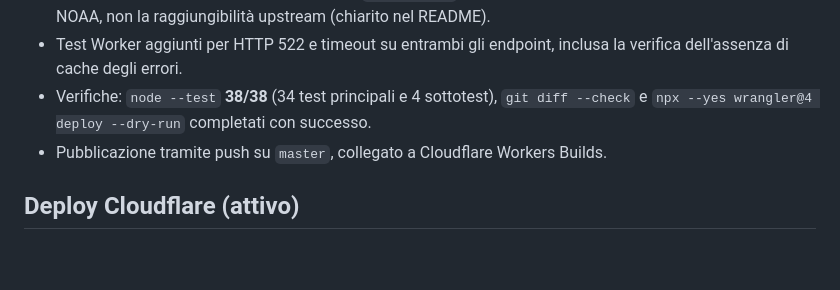
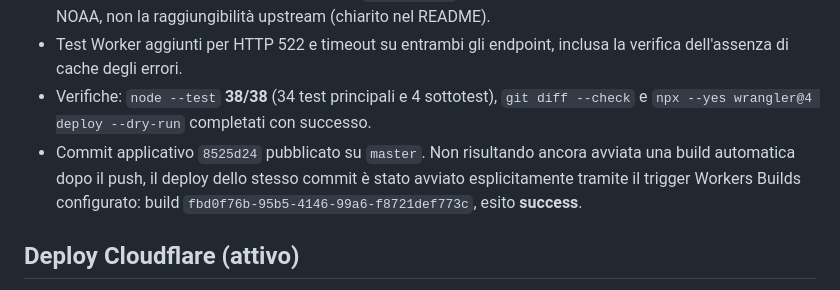
Before and after one commit to bar971/Enlil, a Markdown page: HANDOFF.md, the part around the change. Rendered like a GitHub page; blank space fills up the shorter version.

Commit message:
docs: record NOAA fix production deployment

```diff
--- a/HANDOFF.md
+++ b/HANDOFF.md
@@ -118,7 +118,7 @@ Web app che visualizza il riscaldamento climatico su una cartina mondiale geo-po
 - Gli errori 503 non vengono salvati nella KV. `/api/health` continua a verificare solo la presenza del token NOAA, non la raggiungibilità upstream (chiarito nel README).
 - Test Worker aggiunti per HTTP 522 e timeout su entrambi gli endpoint, inclusa la verifica dell'assenza di cache degli errori.
 - Verifiche: `node --test` **38/38** (34 test principali e 4 sottotest), `git diff --check` e `npx --yes wrangler@4 deploy --dry-run` completati con successo.
-- Pubblicazione tramite push su `master`, collegato a Cloudflare Workers Builds.
+- Commit applicativo `8525d24` pubblicato su `master`. Non risultando ancora avviata una build automatica dopo il push, il deploy dello stesso commit è stato avviato esplicitamente tramite il trigger Workers Builds configurato: build `fbd0f76b-95b5-4146-99a6-f8721def773c`, esito **success**.
 
 ## Deploy Cloudflare (attivo)
 
```
